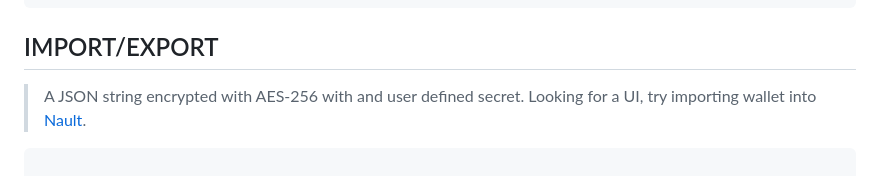
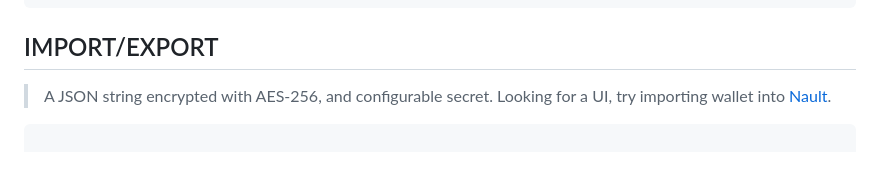
Before and after one commit to fwd/nano-js, a Markdown page: README.md, the part around the change. Rendered like a GitHub page.

````diff
--- a/README.md
+++ b/README.md
@@ -147,7 +147,7 @@ await nano.send({
 
 ## IMPORT/EXPORT
 
-> A JSON string encrypted with AES-256 with and user defined secret. Looking for a UI, try importing wallet into
+> A JSON string encrypted with AES-256, and configurable secret. Looking for a UI, try importing wallet into
 [Nault](https://nault.cc).
 
 ```js
````
